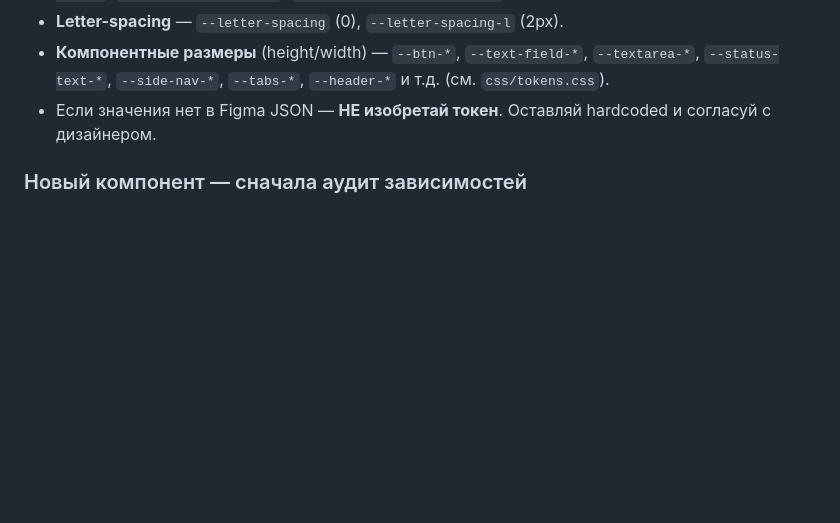
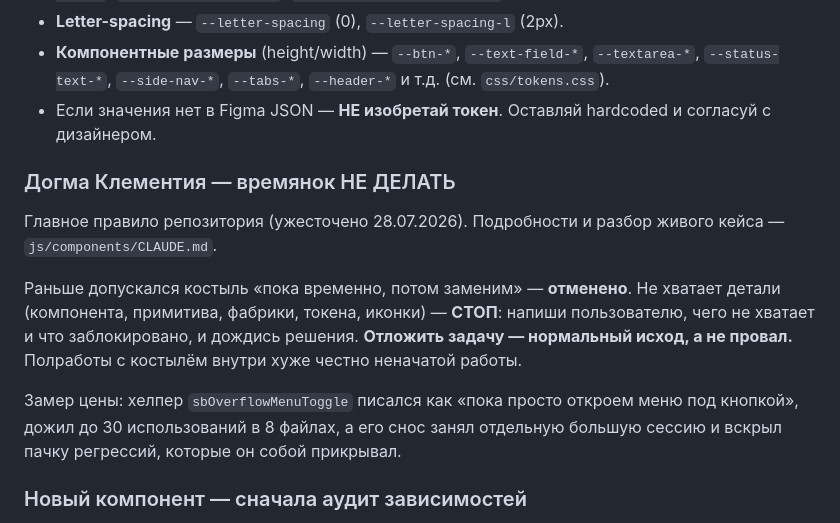
Before and after one commit to susheme/Spacebridge-DS, a Markdown page: CLAUDE.md, the part around the change. Drawn GitHub-style; blank space fills up the shorter version.

```diff
--- a/CLAUDE.md
+++ b/CLAUDE.md
@@ -54,6 +54,21 @@ Spacebridge UI — single-page design system без фреймворка и ба
 - **Компонентные размеры** (height/width) — `--btn-*`, `--text-field-*`, `--textarea-*`, `--status-text-*`, `--side-nav-*`, `--tabs-*`, `--header-*` и т.д. (см. `css/tokens.css`).
 - Если значения нет в Figma JSON — **НЕ изобретай токен**. Оставляй hardcoded и согласуй с дизайнером.
 
+### Догма Клементия — времянок НЕ ДЕЛАТЬ
+
+Главное правило репозитория (ужесточено 28.07.2026). Подробности и разбор
+живого кейса — `js/components/CLAUDE.md`.
+
+Раньше допускался костыль «пока временно, потом заменим» — **отменено**.
+Не хватает детали (компонента, примитива, фабрики, токена, иконки) — **СТОП**:
+напиши пользователю, чего не хватает и что заблокировано, и дождись решения.
+**Отложить задачу — нормальный исход, а не провал.** Полработы с костылём внутри
+хуже честно неначатой работы.
+
+Замер цены: хелпер `sbOverflowMenuToggle` писался как «пока просто откроем меню
+под кнопкой», дожил до 30 использований в 8 файлах, а его снос занял отдельную
+большую сессию и вскрыл пачку регрессий, которые он собой прикрывал.
+
 ### Новый компонент — сначала аудит зависимостей
 
 Перед тем как писать новый компонент — **проверь, что в DS уже есть, а чего нет**, и только потом начинай.
```
Also changed, not shown: js/components/CLAUDE.md (+35 -1 lines).
